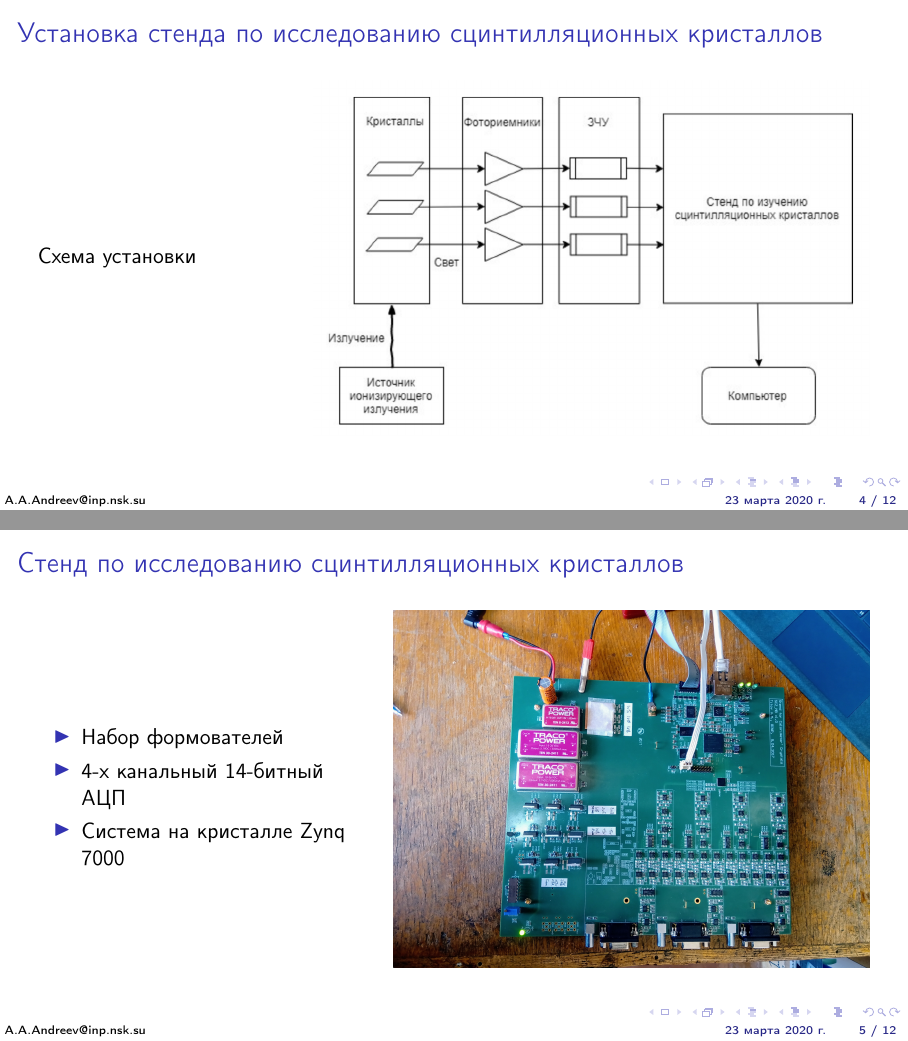
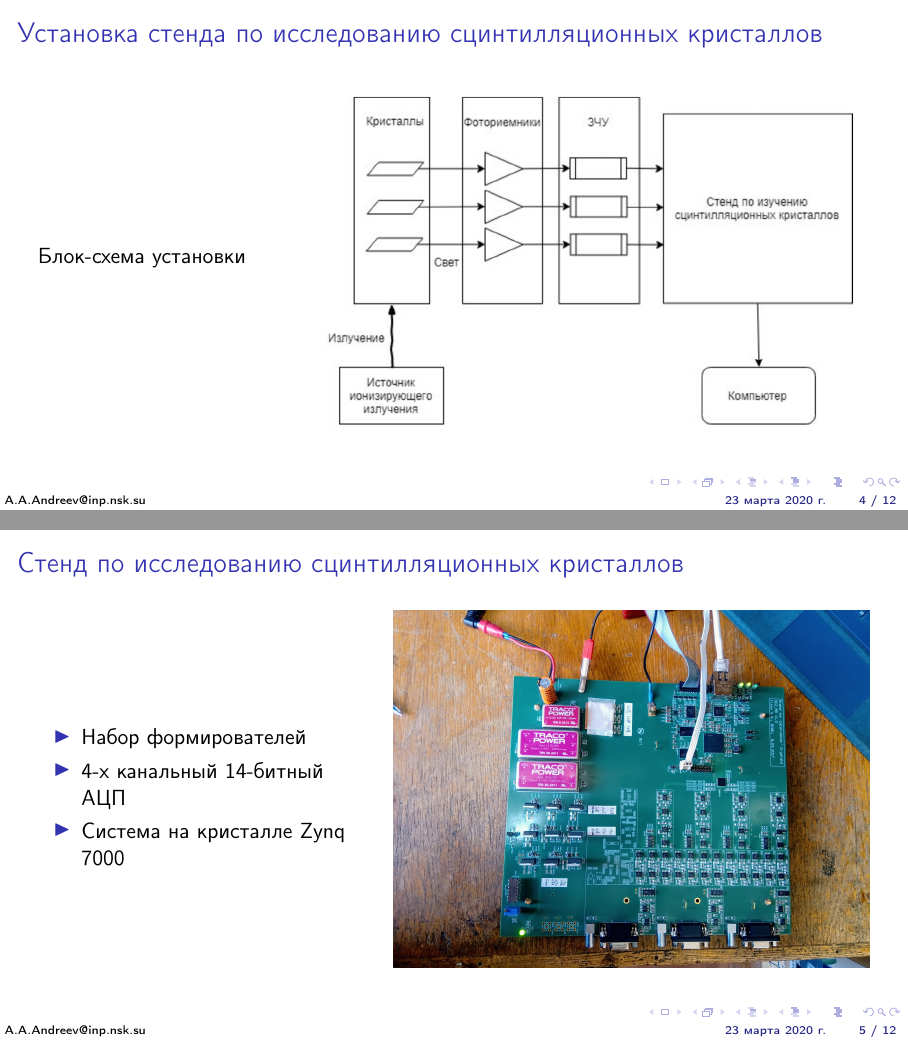
Before and after one commit to gra98rus/Stand-for-Calorimeter-Crystal, LaTeX slides (Report/Presentation/presentation.tex): pages 4 and 5 of 12, joined at a grey line. Compiled offline with pdfLaTeX.

Commit message:
fixed a typo

```diff
--- a/Report/Presentation/presentation.tex
+++ b/Report/Presentation/presentation.tex
@@ -61,7 +61,7 @@
 \frametitle{Установка стенда по исследованию сцинтилляционных кристаллов}
     \begin{columns}
         \begin{column}{0.3\textwidth}
-            Схема установки
+            Блок-схема установки
         \end{column}
         \begin{column}{0.7\textwidth}
             \includegraphics[width=\textwidth]{stand.jpg}
@@ -74,7 +74,7 @@
     \begin{columns}
         \begin{column}{0.4\textwidth}
             \begin{itemize}
-                \item Набор формователей
+                \item Набор формирователей
                 \item 4-х канальный 14-битный АЦП
                 \item Система на кристалле Zynq 7000
             \end{itemize}
```
